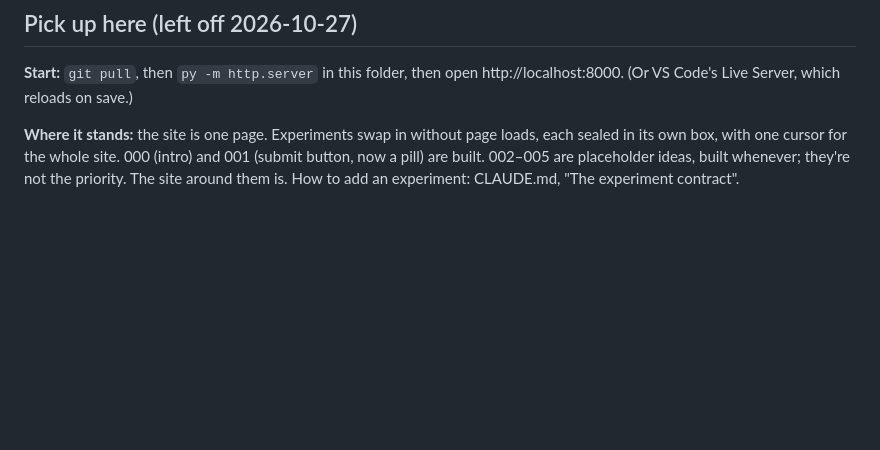
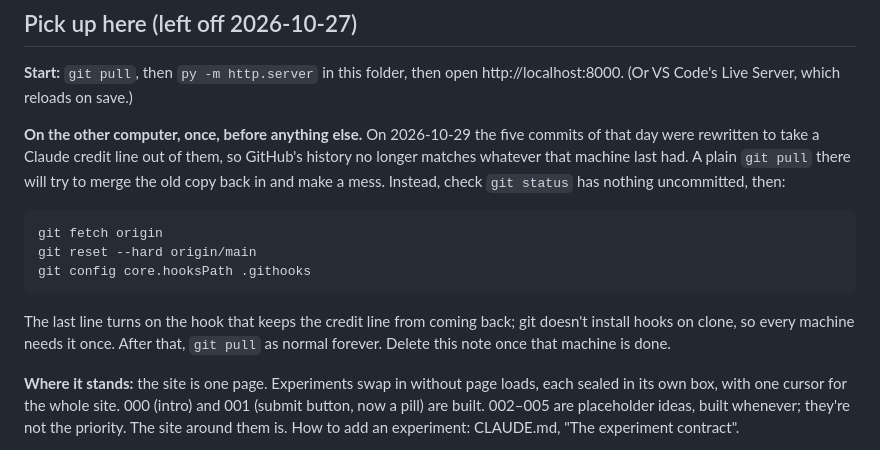
Before and after one commit to tristanalonzo/motion-lab, a Markdown page: ROADMAP.md, the part around the change. GitHub-like rendering; blank space fills up the shorter version.

Commit message:
note how to fix up the other computer after the history rewrite

````diff
--- a/ROADMAP.md
+++ b/ROADMAP.md
@@ -9,6 +9,22 @@ Open questions are things to decide before (or while) building that item.
 
 **Start:** `git pull`, then `py -m http.server` in this folder, then open
 http://localhost:8000. (Or VS Code's Live Server, which reloads on save.)
+
+**On the other computer, once, before anything else.** On 2026-10-29 the five
+commits of that day were rewritten to take a Claude credit line out of them, so
+GitHub's history no longer matches whatever that machine last had. A plain
+`git pull` there will try to merge the old copy back in and make a mess. Instead,
+check `git status` has nothing uncommitted, then:
+
+```
+git fetch origin
+git reset --hard origin/main
+git config core.hooksPath .githooks
+```
+
+The last line turns on the hook that keeps the credit line from coming back;
+git doesn't install hooks on clone, so every machine needs it once. After that,
+`git pull` as normal forever. Delete this note once that machine is done.
 
 **Where it stands:** the site is one page. Experiments swap in without page
 loads, each sealed in its own box, with one cursor for the whole site. 000 (intro)
````
